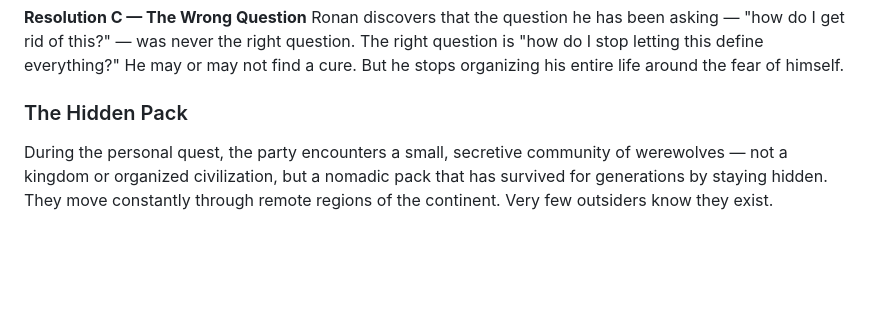
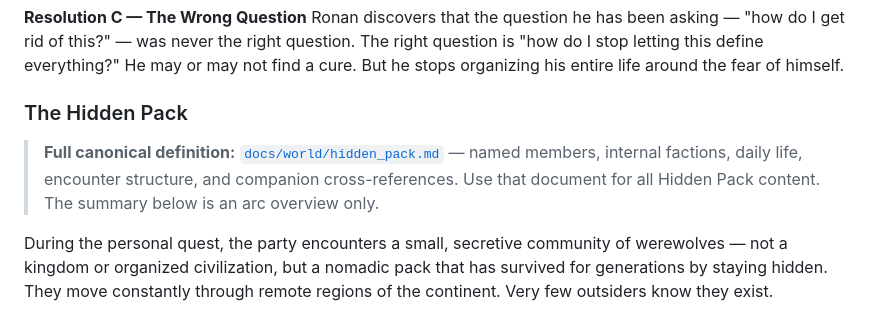
Before and after one commit to JerichoOmega/ai-rpg-engine, a Markdown page: docs/heroes/RONAN.md, the part around the change. Drawn GitHub-style; blank space fills up the shorter version.

```diff
--- a/docs/heroes/RONAN.md
+++ b/docs/heroes/RONAN.md
@@ -162,6 +162,8 @@ Ronan discovers that the question he has been asking — "how do I get rid of th
 
 ### The Hidden Pack
 
+> **Full canonical definition:** [`docs/world/hidden_pack.md`](../world/hidden_pack.md) — named members, internal factions, daily life, encounter structure, and companion cross-references. Use that document for all Hidden Pack content. The summary below is an arc overview only.
+
 During the personal quest, the party encounters a small, secretive community of werewolves — not a kingdom or organized civilization, but a nomadic pack that has survived for generations by staying hidden. They move constantly through remote regions of the continent. Very few outsiders know they exist.
 
 This encounter is the **turning point** of Ronan's arc.
```
Also changed, not shown: docs/world/hidden_pack.md (added, +250 -0 lines).
